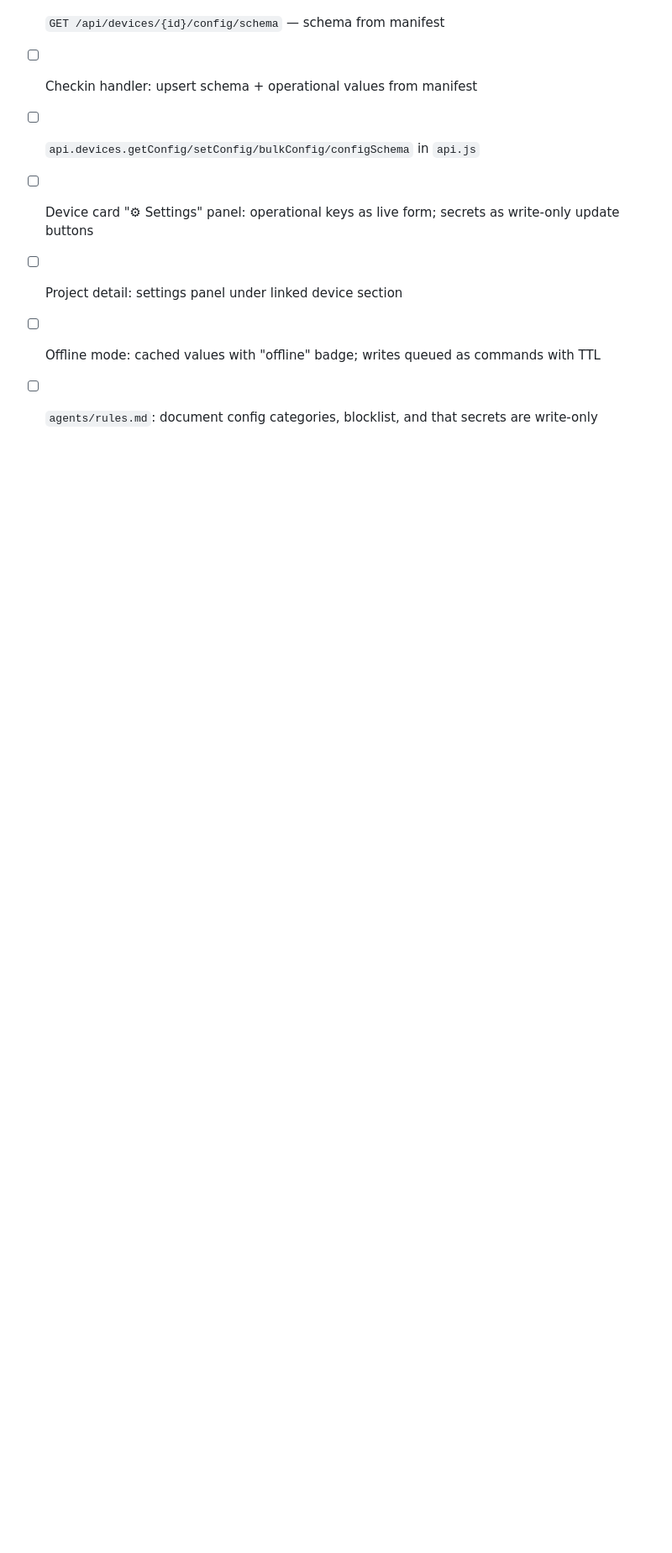
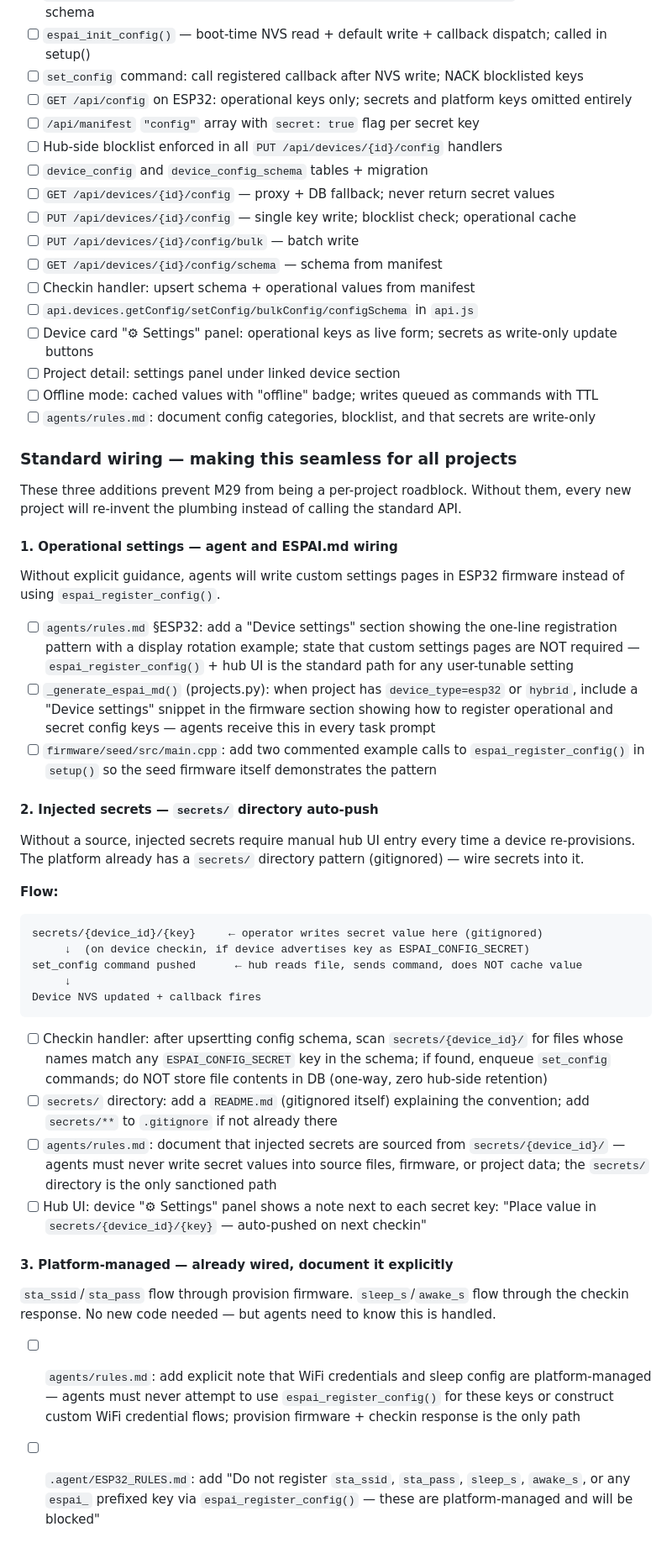
Before and after one commit to Picklepc/espai, a Markdown page: docs/PROJECT_TASK_LIST.md, the part around the change. Shown at 84% size. GitHub-like rendering; blank space fills up the shorter version.

Commit message:
task list - M29 add standard wiring for all 3 config categories

````diff
--- a/docs/PROJECT_TASK_LIST.md
+++ b/docs/PROJECT_TASK_LIST.md
@@ -779,3 +779,60 @@ void espai_register_config(
 - [ ] Project detail: settings panel under linked device section
 - [ ] Offline mode: cached values with "offline" badge; writes queued as commands with TTL
 - [ ] `agents/rules.md`: document config categories, blocklist, and that secrets are write-only
+
+### Standard wiring — making this seamless for all projects
+
+These three additions prevent M29 from being a per-project roadblock. Without them, every new
+project will re-invent the plumbing instead of calling the standard API.
+
+#### 1. Operational settings — agent and ESPAI.md wiring
+
+Without explicit guidance, agents will write custom settings pages in ESP32 firmware instead of
+using `espai_register_config()`.
+
+- [ ] `agents/rules.md` §ESP32: add a "Device settings" section showing the one-line registration
+  pattern with a display rotation example; state that custom settings pages are NOT required —
+  `espai_register_config()` + hub UI is the standard path for any user-tunable setting
+- [ ] `_generate_espai_md()` (projects.py): when project has `device_type=esp32` or `hybrid`,
+  include a "Device settings" snippet in the firmware section showing how to register operational
+  and secret config keys — agents receive this in every task prompt
+- [ ] `firmware/seed/src/main.cpp`: add two commented example calls to `espai_register_config()`
+  in `setup()` so the seed firmware itself demonstrates the pattern
+
+#### 2. Injected secrets — `secrets/` directory auto-push
+
+Without a source, injected secrets require manual hub UI entry every time a device re-provisions.
+The platform already has a `secrets/` directory pattern (gitignored) — wire secrets into it.
+
+**Flow:**
+```
+secrets/{device_id}/{key}     ← operator writes secret value here (gitignored)
+     ↓  (on device checkin, if device advertises key as ESPAI_CONFIG_SECRET)
+set_config command pushed      ← hub reads file, sends command, does NOT cache value
+     ↓
+Device NVS updated + callback fires
+```
+
+- [ ] Checkin handler: after upsertting config schema, scan `secrets/{device_id}/` for files
+  whose names match any `ESPAI_CONFIG_SECRET` key in the schema; if found, enqueue `set_config`
+  commands; do NOT store file contents in DB (one-way, zero hub-side retention)
+- [ ] `secrets/` directory: add a `README.md` (gitignored itself) explaining the convention;
+  add `secrets/**` to `.gitignore` if not already there
+- [ ] `agents/rules.md`: document that injected secrets are sourced from `secrets/{device_id}/`
+  — agents must never write secret values into source files, firmware, or project data; the
+  `secrets/` directory is the only sanctioned path
+- [ ] Hub UI: device "⚙ Settings" panel shows a note next to each secret key:
+  "Place value in `secrets/{device_id}/{key}` — auto-pushed on next checkin"
+
+#### 3. Platform-managed — already wired, document it explicitly
+
+`sta_ssid`/`sta_pass` flow through provision firmware. `sleep_s`/`awake_s` flow through the
+checkin response. No new code needed — but agents need to know this is handled.
+
+- [ ] `agents/rules.md`: add explicit note that WiFi credentials and sleep config are
+  platform-managed — agents must never attempt to use `espai_register_config()` for these keys
+  or construct custom WiFi credential flows; provision firmware + checkin response is the only
+  path
+- [ ] `.agent/ESP32_RULES.md`: add "Do not register `sta_ssid`, `sta_pass`, `sleep_s`,
+  `awake_s`, or any `espai_` prefixed key via `espai_register_config()` — these are
+  platform-managed and will be blocked"
````
